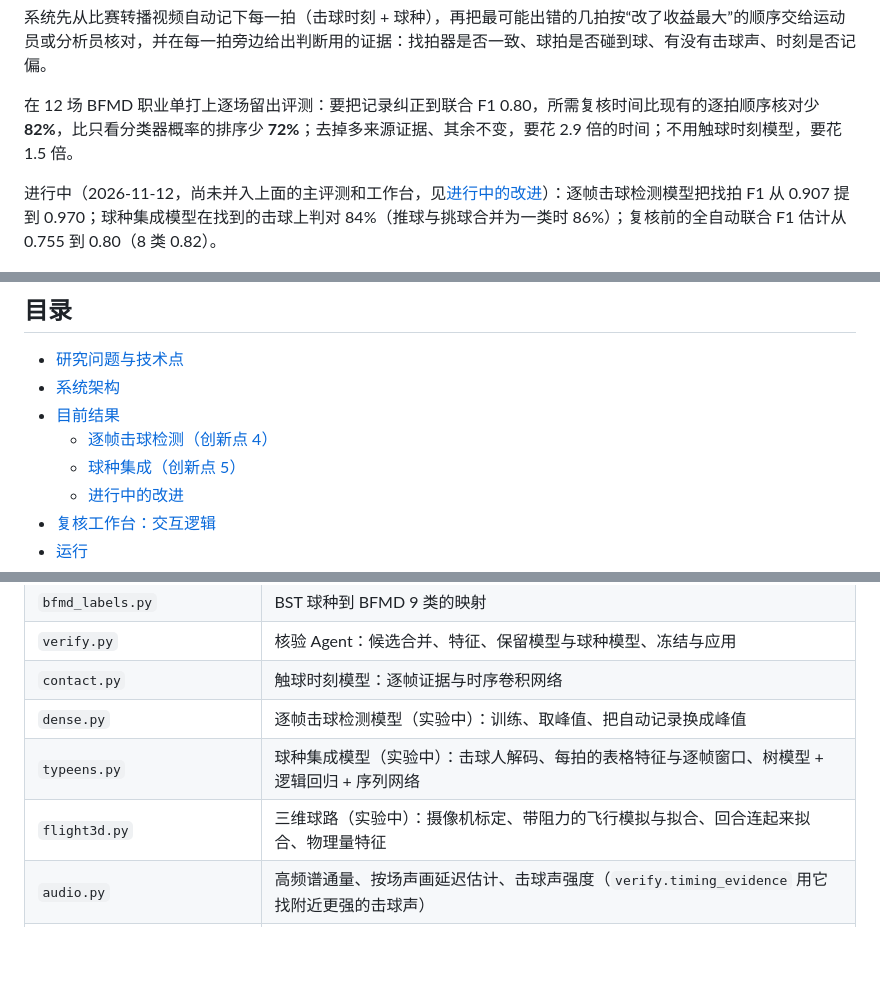
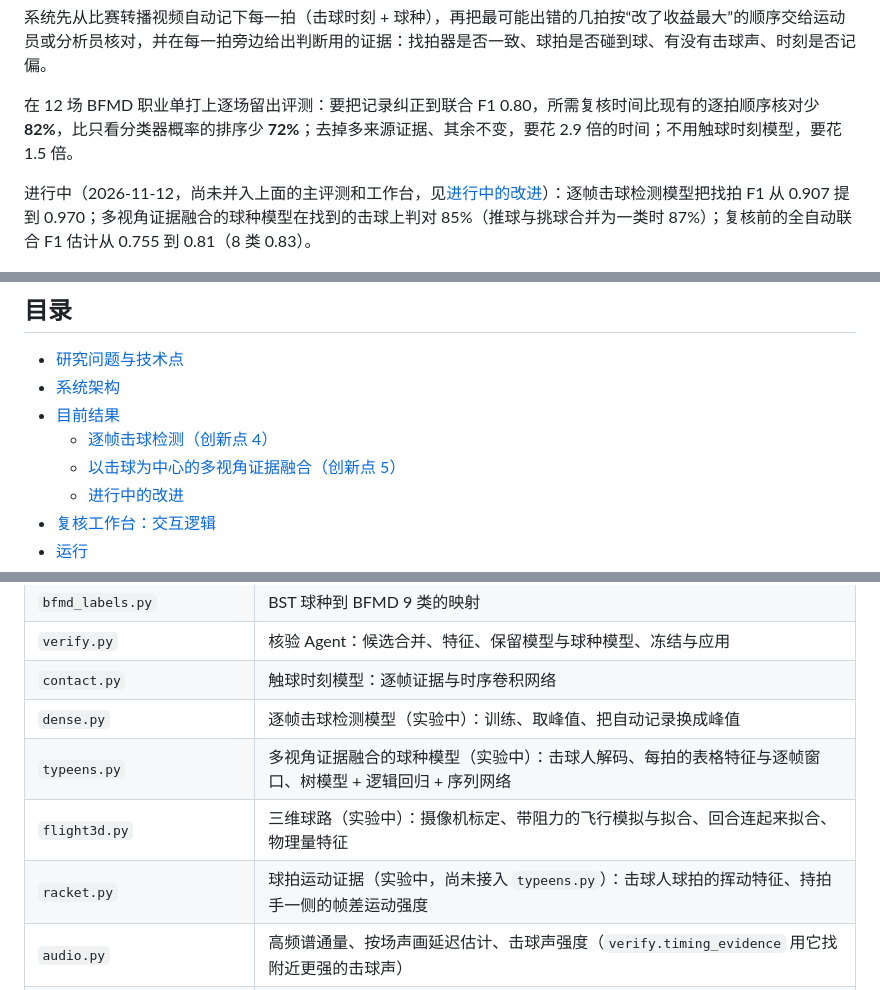
Before and after one commit to cyt2023/goodminton, a Markdown page: README.md, 3 parts joined by grey strips. Drawn GitHub-style; blank space fills up the shorter version.

```diff
--- a/README.md
+++ b/README.md
@@ -6,7 +6,7 @@
 
 在 12 场 BFMD 职业单打上逐场留出评测：要把记录纠正到联合 F1 0.80，所需复核时间比现有的逐拍顺序核对少 **82%**，比只看分类器概率的排序少 **72%**；去掉多来源证据、其余不变，要花 2.9 倍的时间；不用触球时刻模型，要花 1.5 倍。
 
-进行中（2026-11-12，尚未并入上面的主评测和工作台，见[进行中的改进](#进行中的改进尚未并入主评测)）：逐帧击球检测模型把找拍 F1 从 0.907 提到 0.970；球种集成模型在找到的击球上判对 84%（推球与挑球合并为一类时 86%）；复核前的全自动联合 F1 估计从 0.755 到 0.80（8 类 0.82）。
+进行中（2026-11-12，尚未并入上面的主评测和工作台，见[进行中的改进](#进行中的改进尚未并入主评测)）：逐帧击球检测模型把找拍 F1 从 0.907 提到 0.970；多视角证据融合的球种模型在找到的击球上判对 85%（推球与挑球合并为一类时 87%）；复核前的全自动联合 F1 估计从 0.755 到 0.81（8 类 0.83）。
 
 ![复核工作台](docs/images/review_open.png)
 
@@ -16,7 +16,7 @@
 - [系统架构](#系统架构)
 - [目前结果](#目前结果)
   - [逐帧击球检测（创新点 4）](#逐帧击球检测创新点-4进行中)
-  - [球种集成（创新点 5）](#球种集成创新点-5进行中)
+  - [以击球为中心的多视角证据融合（创新点 5）](#以击球为中心的多视角证据融合创新点-5进行中)
   - [进行中的改进](#进行中的改进尚未并入主评测)
 - [复核工作台：交互逻辑](#复核工作台交互逻辑)
 - [运行](#运行)
@@ -404,8 +422,9 @@ REVIEW_TYPEHEAD=2 python -m benchmarks.bfmd.review freeze-contact  # 给每个
 | `verify.py` | 核验 Agent：候选合并、特征、保留模型与球种模型、冻结与应用 |
 | `contact.py` | 触球时刻模型：逐帧证据与时序卷积网络 |
 | `dense.py` | 逐帧击球检测模型（实验中）：训练、取峰值、把自动记录换成峰值 |
-| `typeens.py` | 球种集成模型（实验中）：击球人解码、每拍的表格特征与逐帧窗口、树模型 + 逻辑回归 + 序列网络 |
+| `typeens.py` | 多视角证据融合的球种模型（实验中）：击球人解码、每拍的表格特征与逐帧窗口、树模型 + 逻辑回归 + 序列网络 |
 | `flight3d.py` | 三维球路（实验中）：摄像机标定、带阻力的飞行模拟与拟合、回合连起来拟合、物理量特征 |
+| `racket.py` | 球拍运动证据（实验中，尚未接入 `typeens.py`）：击球人球拍的挥动特征、持拍手一侧的帧差运动强度 |
 | `audio.py` | 高频谱通量、按场声画延迟估计、击球声强度（`verify.timing_evidence` 用它找附近更强的击球声） |
 | `review.py` | 回合重解码、证据出错模型（交叉拟合）、复核排序与模拟、12 场逐场留出评测、工作台模型包 |
 | `review_metrics.py` | 达到同一准确率所需复核时间的节省，按比赛自助法区间 |
```
Also changed, not shown: other parts of README.md (+52 -34 lines), docs/images/type_structure.png (added), 1 other file.
